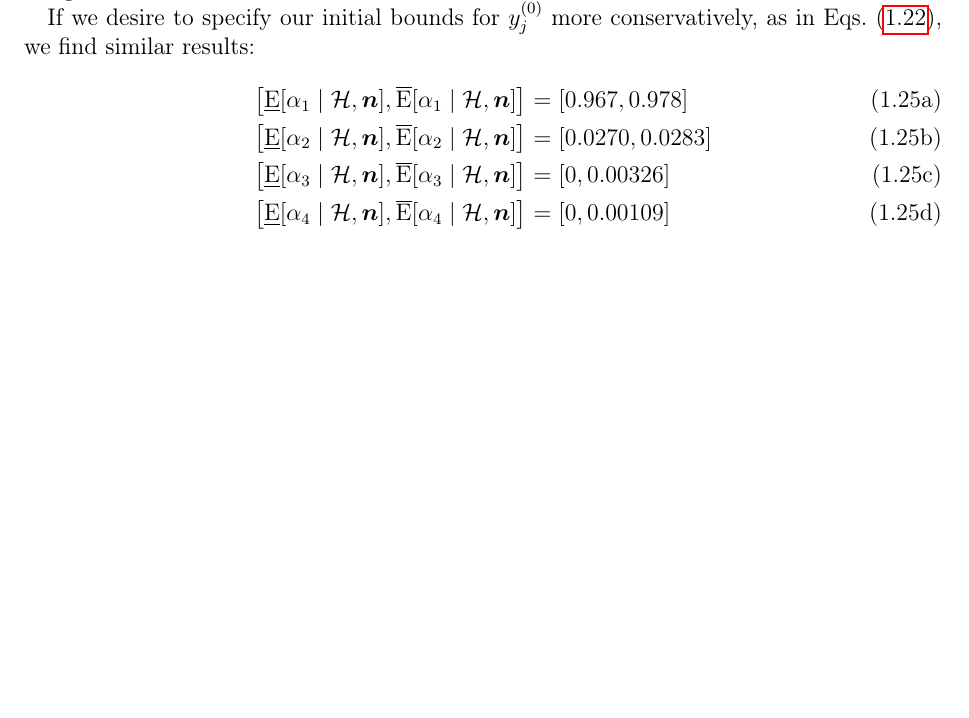
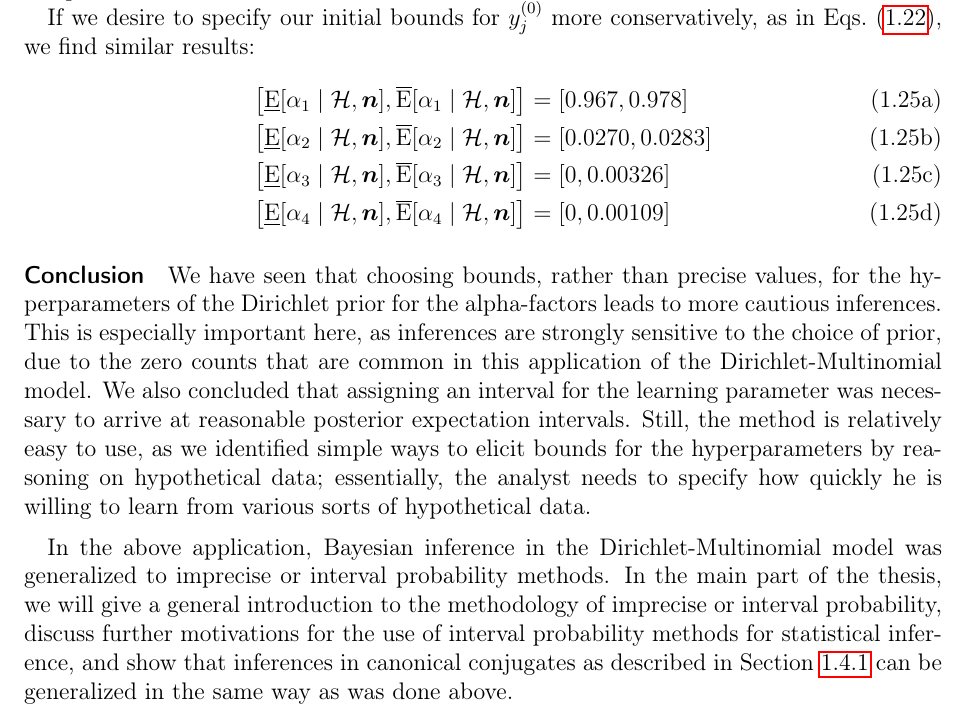
Before and after one commit to geeeero/diss, a LaTeX thesis (diss.tex, which reads intro.tex): part of page 41 of 49, cut so that both start at the same text, the shorter picture padded with empty space. Compiled offline with pdfLaTeX.

Commit message:
diss: wrap-up for intro chapter

```diff
--- a/intro.tex
+++ b/intro.tex
@@ -1539,3 +1539,29 @@ as in Eqs.~\eqref{eq:example:tintervals}, we find similar results:
   ]
 \end{align}
 \end{subequations}
+
+\paragraph{Conclusion}
+
+We have seen that choosing bounds, rather than precise values,
+for the hyperparameters of the Dirichlet prior for the alpha-factors
+leads to more cautious inferences.
+This is especially important here,
+as inferences are strongly sensitive to the choice of prior,
+due to the zero counts that are common in this application of the Dirichlet-Multinomial model.
+We also concluded that assigning an interval for the learning parameter was necessary
+to arrive at reasonable posterior expectation intervals.
+Still, the method is relatively easy to use, as
+we identified simple ways to elicit bounds for the hyperparameters
+by reasoning on hypothetical data;
+essentially, the analyst needs to specify how quickly he is willing to learn
+from various sorts of hypothetical data.
+
+\medskip
+
+In the above application, Bayesian inference in the Dirichlet-Multinomial model
+was generalized to imprecise or interval probability methods.
+In the main part of the thesis,
+we will give a general introduction to the methodology of imprecise or interval probability,
+discuss further motivations for the use of interval probability methods for statistical inference,
+and show that inferences in canonical conjugates as described in Section~\ref{sec:regularconjugates}
+can be generalized in the same way as was done above.
```
